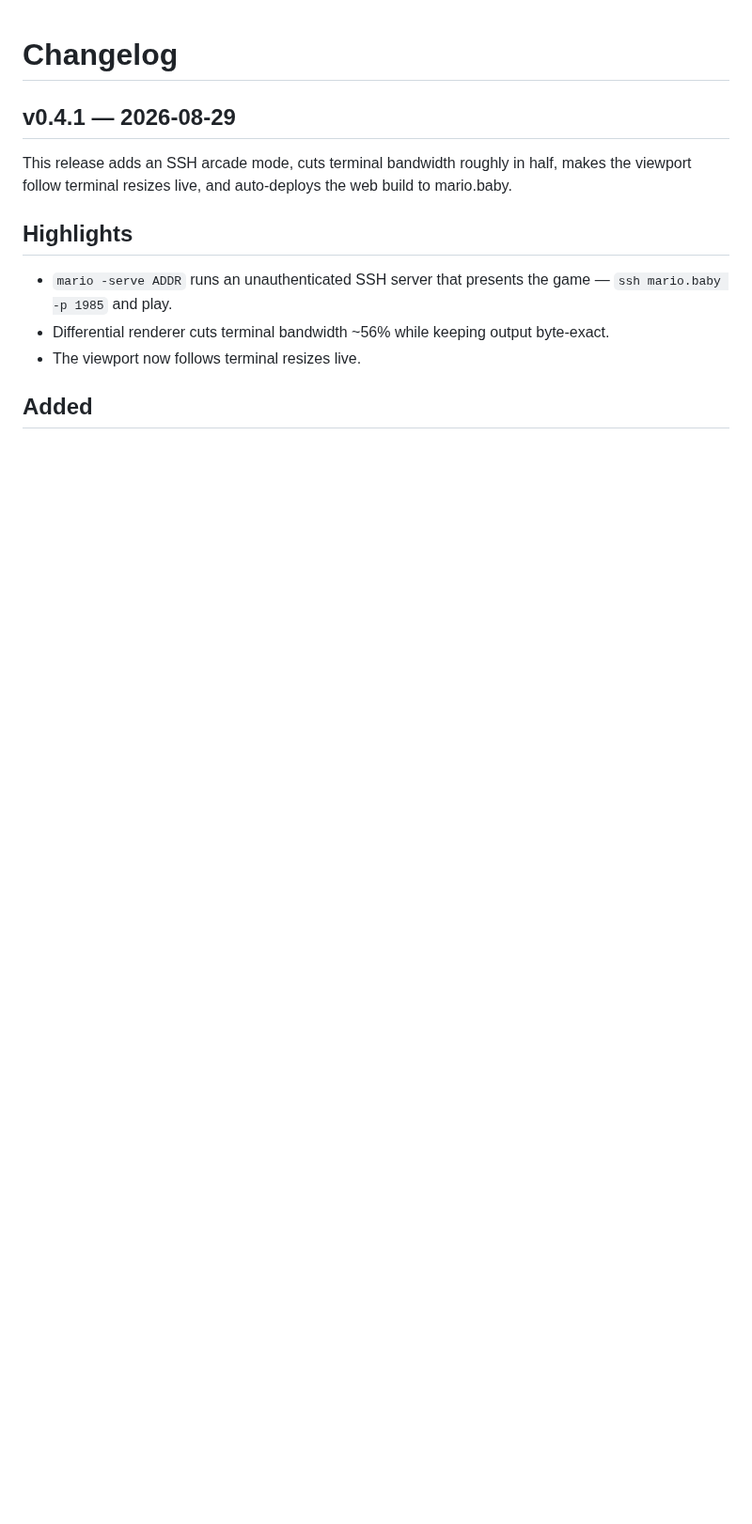
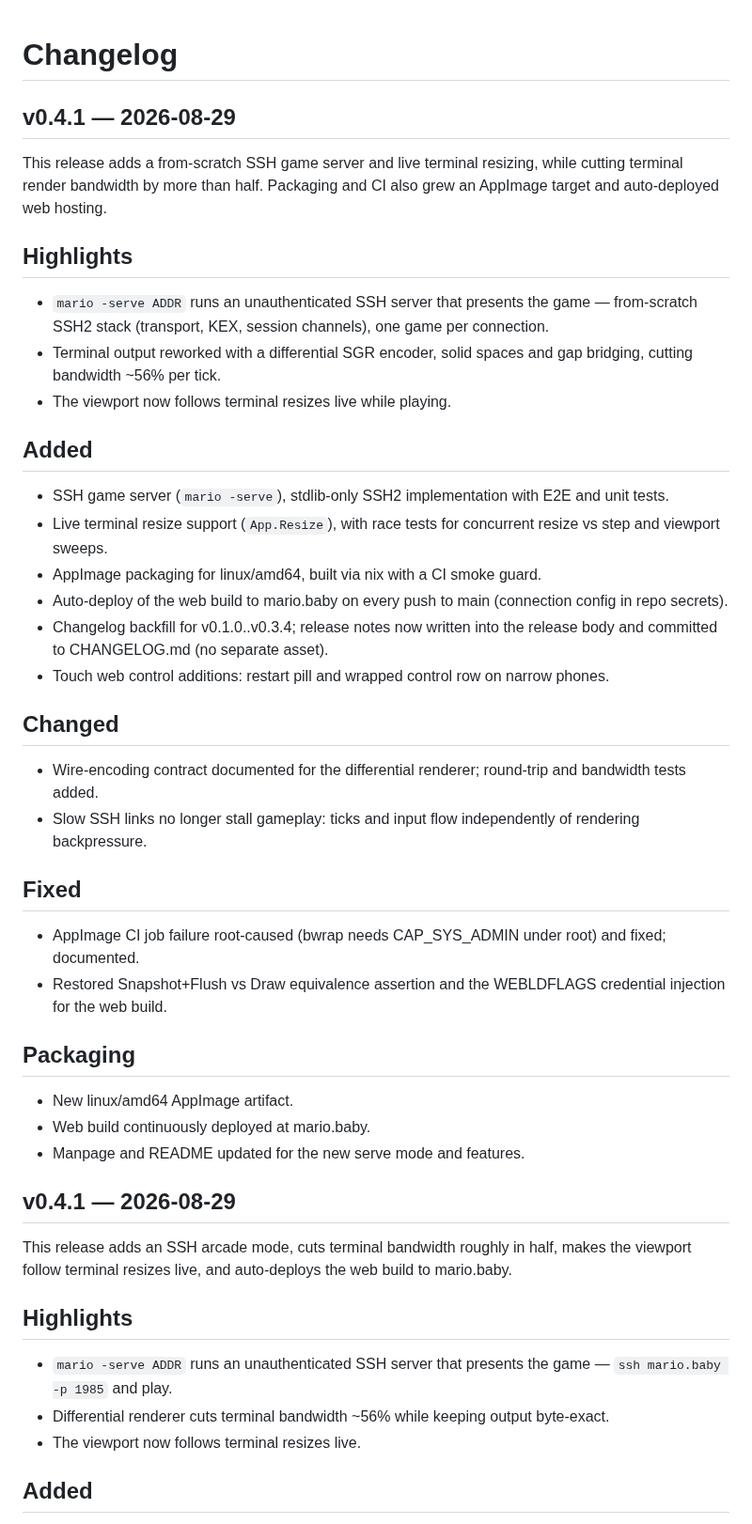
Before and after one commit to Daviey/mario, a Markdown page: CHANGELOG.md, the part around the change. Shown at 94% size. GitHub-like rendering; blank space fills up the shorter version.

Commit message:
changelog: v0.4.1

```diff
--- a/CHANGELOG.md
+++ b/CHANGELOG.md
@@ -1,4 +1,36 @@
 # Changelog
+
+## v0.4.1 — 2026-08-29
+
+This release adds a from-scratch SSH game server and live terminal resizing, while cutting terminal render bandwidth by more than half. Packaging and CI also grew an AppImage target and auto-deployed web hosting.
+
+## Highlights
+- `mario -serve ADDR` runs an unauthenticated SSH server that presents the game — from-scratch SSH2 stack (transport, KEX, session channels), one game per connection.
+- Terminal output reworked with a differential SGR encoder, solid spaces and gap bridging, cutting bandwidth ~56% per tick.
+- The viewport now follows terminal resizes live while playing.
+
+## Added
+- SSH game server (`mario -serve`), stdlib-only SSH2 implementation with E2E and unit tests.
+- Live terminal resize support (`App.Resize`), with race tests for concurrent resize vs step and viewport sweeps.
+- AppImage packaging for linux/amd64, built via nix with a CI smoke guard.
+- Auto-deploy of the web build to mario.baby on every push to main (connection config in repo secrets).
+- Changelog backfill for v0.1.0..v0.3.4; release notes now written into the release body and committed to CHANGELOG.md (no separate asset).
+- Touch web control additions: restart pill and wrapped control row on narrow phones.
+
+## Changed
+- Wire-encoding contract documented for the differential renderer; round-trip and bandwidth tests added.
+- Slow SSH links no longer stall gameplay: ticks and input flow independently of rendering backpressure.
+
+## Fixed
+- AppImage CI job failure root-caused (bwrap needs CAP_SYS_ADMIN under root) and fixed; documented.
+- Restored Snapshot+Flush vs Draw equivalence assertion and the WEBLDFLAGS credential injection for the web build.
+
+## Packaging
+- New linux/amd64 AppImage artifact.
+- Web build continuously deployed at mario.baby.
+- Manpage and README updated for the new serve mode and features.
+
+
 
 ## v0.4.1 — 2026-08-29
 
```
